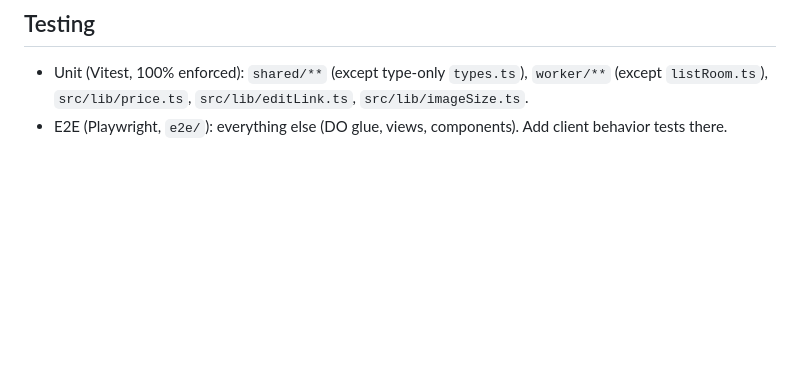
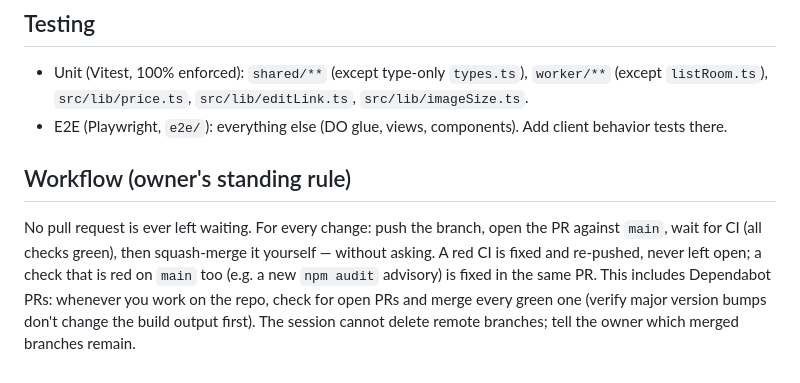
Before and after one commit to RenaudDouze/KesKeJeVoeux, a Markdown page: CLAUDE.md, the part around the change. GitHub-like rendering; blank space fills up the shorter version.

Commit message:
CLAUDE.md : règle « aucune PR en attente » (#6)
* Réservations secrètes : les invités réservent, le propriétaire n'en voit rien

En mode lecture, chaque souhait propose « Je le réserve ». Les autres
invités le voient « Déjà réservé » ; celui qui a réservé voit « Réservé par
toi » et peut annuler.

Le propriétaire ne doit jamais savoir ce qui est réservé :
- les réservations sont stockées à part de l'état de la liste
  (worker/reservations.ts) et ne sont ajoutées qu'à la vue envoyée aux
  connexions invitées ; les routes HTTP ne les renvoient jamais ;
- l'aperçu invité du propriétaire se connecte avec sa clé et ?preview=1 :
  lecture seule, et toujours sans les réservations ;
- le propriétaire (édition ou aperçu) ne peut pas réserver.

Seul l'appareil qui a réservé peut annuler : il garde un jeton aléatoire,
le serveur n'en stocke que l'empreinte. Une confirmation explicite
(reservationResult) évite qu'un invité se croie titulaire d'une
réservation prise par quelqu'un d'autre au même instant.

Aussi : la notification n'était plus limitée à la moitié de l'écran.

Co-Authored-By: Claude Opus 5.5 <noreply@anthropic.com>
Claude-Session: https://claude.ai/code/session_01LWj1QGj2sKTeepUpbShFdQ

* Dépendances : corrige la faille de sharp signalée par npm audit

Une faille « high » publiée dans sharp (via miniflare, wrangler et
@cloudflare/vite-plugin) faisait échouer le job « Audit des dépendances »
de la CI sur main comme sur chaque PR — et donc bloquait aussi les
déploiements, déclenchés seulement après une CI entièrement verte.

`npm audit fix` : mises à jour indirectes uniquement, dans les plages déjà
autorisées (package.json inchangé) — sharp 0.35.5, wrangler 4.149.0,
@cloudflare/vite-plugin 1.63.1.

Co-Authored-By: Claude Opus 5.5 <noreply@anthropic.com>
Claude-Session: https://claude.ai/code/session_01LWj1QGj2sKTeepUpbShFdQ

* CLAUDE.md : règle « aucune PR en attente »

Chaque changement passe par une PR fusionnée dès que la CI est verte, sans
attendre de validation ; les PR Dependabot vertes sont fusionnées aussi.

Co-Authored-By: Claude Opus 5.5 <noreply@anthropic.com>
Claude-Session: https://claude.ai/code/session_01LWj1QGj2sKTeepUpbShFdQ

---------

Co-authored-by: Claude <noreply@anthropic.com>

```diff
--- a/CLAUDE.md
+++ b/CLAUDE.md
@@ -40,3 +40,7 @@ Picked photos are never uploaded as-is: `src/lib/prepareImage.ts` decodes them i
 
 - Unit (Vitest, 100% enforced): `shared/**` (except type-only `types.ts`), `worker/**` (except `listRoom.ts`), `src/lib/price.ts`, `src/lib/editLink.ts`, `src/lib/imageSize.ts`.
 - E2E (Playwright, `e2e/`): everything else (DO glue, views, components). Add client behavior tests there.
+
+## Workflow (owner's standing rule)
+
+No pull request is ever left waiting. For every change: push the branch, open the PR against `main`, wait for CI (all checks green), then squash-merge it yourself — without asking. A red CI is fixed and re-pushed, never left open; a check that is red on `main` too (e.g. a new `npm audit` advisory) is fixed in the same PR. This includes Dependabot PRs: whenever you work on the repo, check for open PRs and merge every green one (verify major version bumps don't change the build output first). The session cannot delete remote branches; tell the owner which merged branches remain.
```
